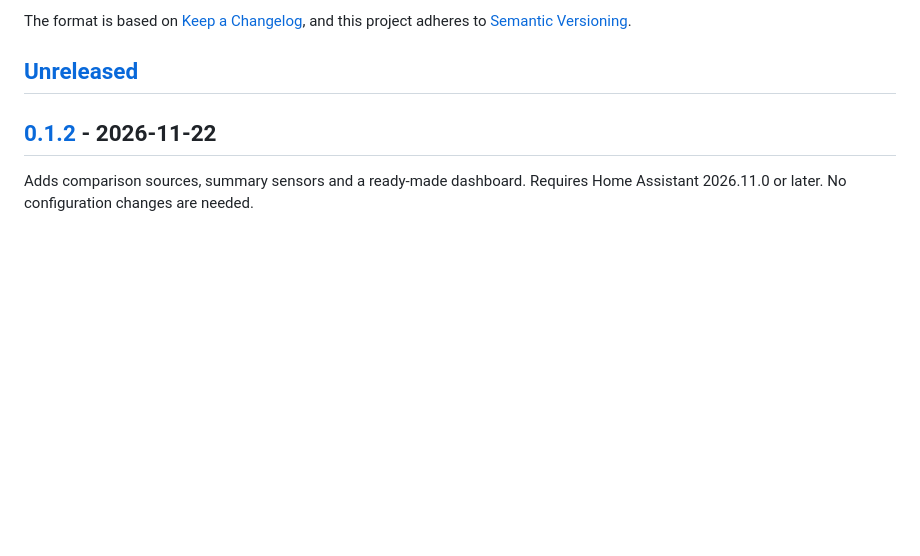
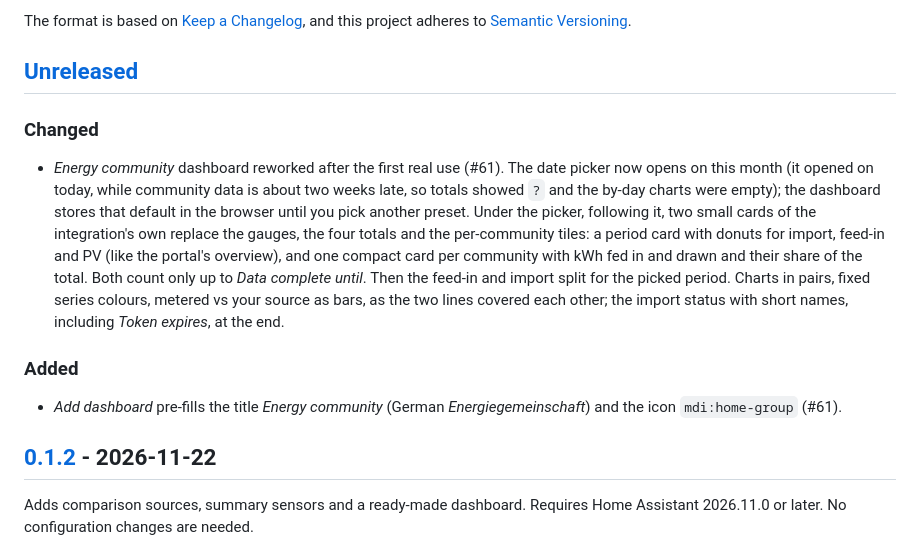
Before and after one commit to magicdude4eva/ha-eg-austria, a Markdown page: CHANGELOG.md, the part around the change. Rendered like a GitHub page; blank space fills up the shorter version.

```diff
--- a/CHANGELOG.md
+++ b/CHANGELOG.md
@@ -6,6 +6,27 @@ The format is based on [Keep a Changelog](https://keepachangelog.com/en/1.1.0/),
 and this project adheres to [Semantic Versioning](https://semver.org/spec/v2.0.0.html).
 
 ## [Unreleased]
+
+### Changed
+
+- *Energy community* dashboard reworked after the first real use (#61). The
+  date picker now opens on this month (it opened on today, while community
+  data is about two weeks late, so totals showed `?` and the by-day charts
+  were empty); the dashboard stores that default in the browser until you
+  pick another preset. Under the picker, following it, two small cards of the
+  integration's own replace the gauges, the four totals and the per-community
+  tiles: a period card with donuts for
+  import, feed-in and PV (like the portal's overview), and one compact card
+  per community with kWh fed in and drawn and their share of the total. Both
+  count only up to *Data complete until*. Then the feed-in and import split
+  for the picked period. Charts in pairs, fixed series colours, metered vs
+  your source as bars, as the two lines covered each other; the import status
+  with short names, including *Token expires*, at the end.
+
+### Added
+
+- *Add dashboard* pre-fills the title *Energy community* (German
+  *Energiegemeinschaft*) and the icon `mdi:home-group` (#61).
 
 ## [0.1.2] - 2026-11-22
 
```
Also changed, not shown: README.de.md (+39 -12 lines), README.md (+37 -13 lines), docs/images/dashboard.png (added), 6 other files.
